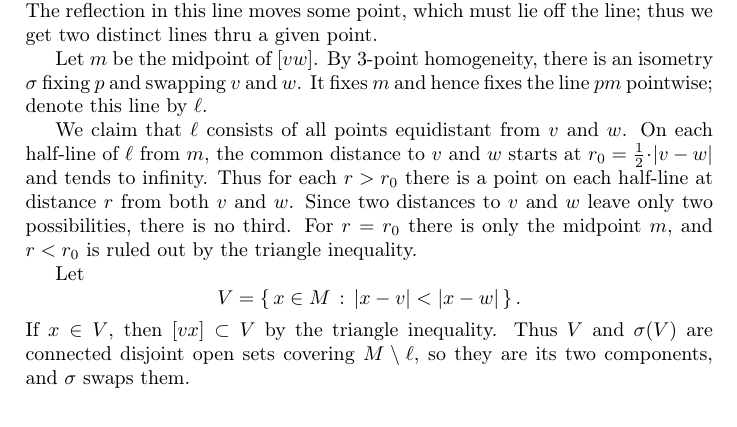
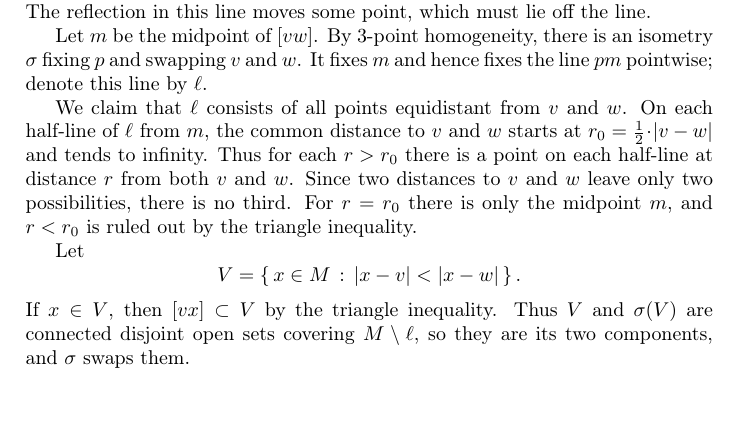
Before and after one commit to anton-petrunin/plane-geometry, a LaTeX paper (birkhoff-en.tex): part of page 3 of 4, cut so that both start at the same text. Compiled offline with pdfLaTeX.

Commit message:
off the line

```diff
--- a/birkhoff-en.tex
+++ b/birkhoff-en.tex
@@ -226,7 +226,7 @@ The first step in the following argument was already used by Benjamin Kagan~\cit
 
 We can choose two geodesics $[pv]$ and $[pw]$ of equal length on distinct lines thru $p$.
 Indeed, since $M$ is nontrivial, it contains a line.
-The reflection in this line moves some point, which must lie off the line; thus we get two distinct lines thru a given point.
+The reflection in this line moves some point, which must lie off the line.
 
 Let $m$ be the midpoint of $[vw]$.
 By 3-point homogeneity, there is an isometry $\sigma$ fixing $p$ and swapping $v$ and~$w$.
```
